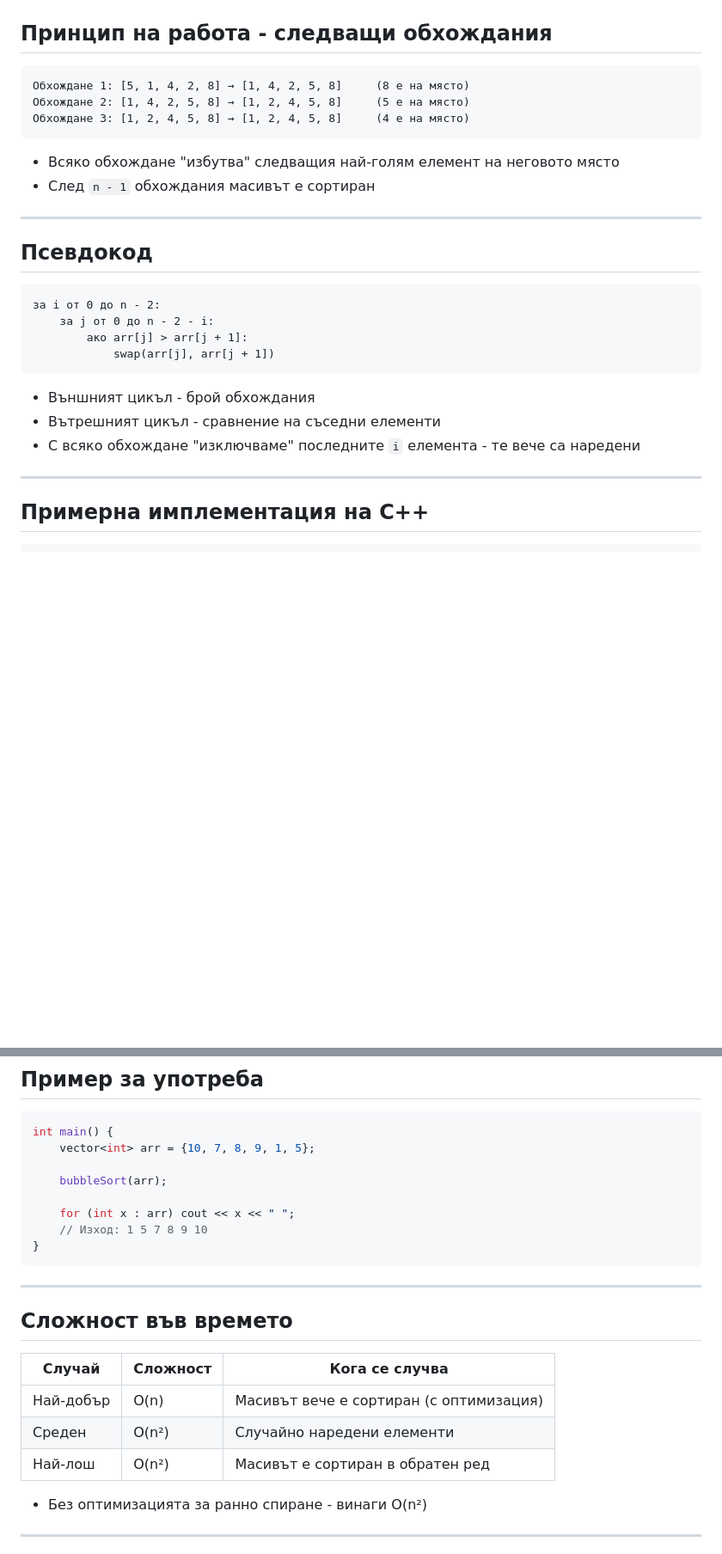
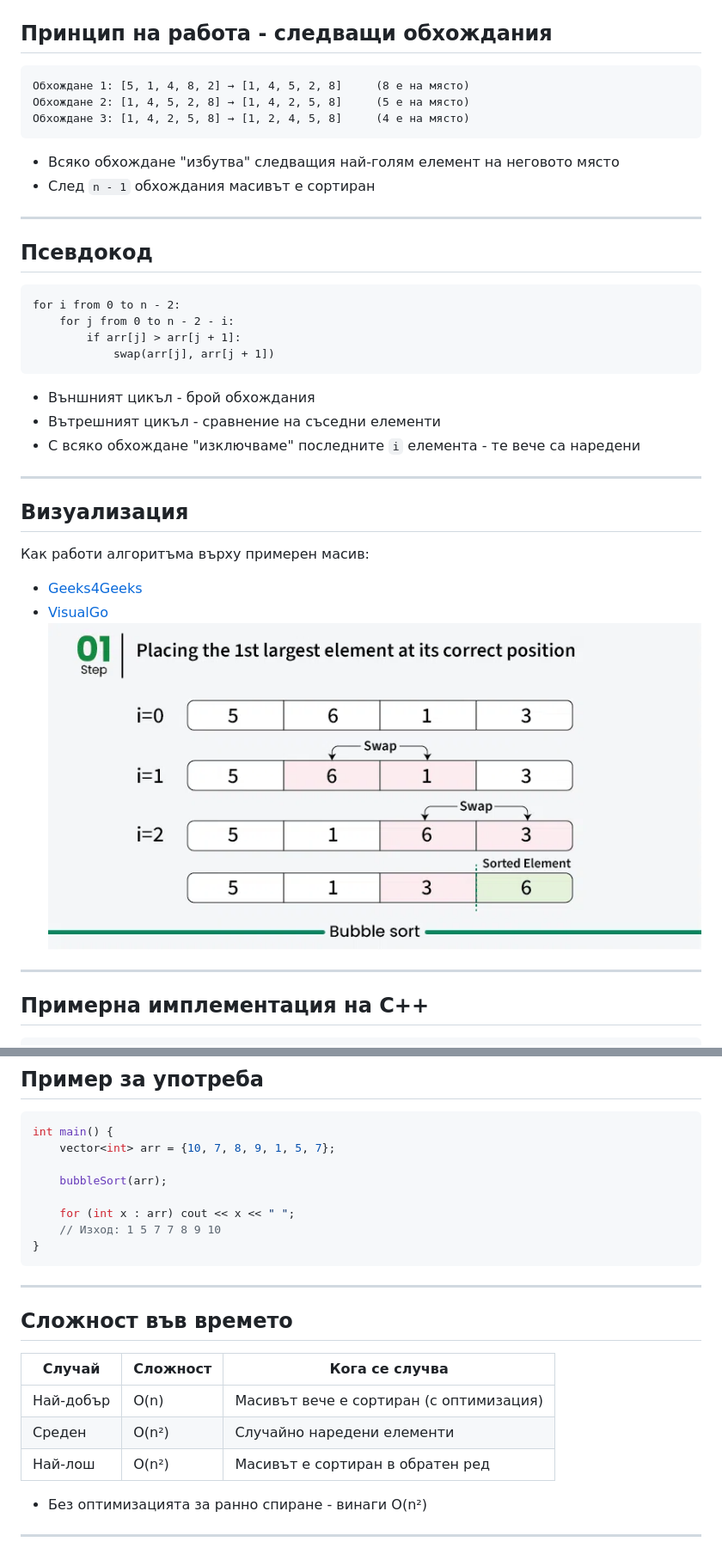
Before and after one commit to yordan-vladov/algorithms-lectures, a Markdown page: 05-bubble-sort/bubble_sort.md, 2 parts joined by grey strips. Shown at 86% size. Drawn GitHub-style; pictures changed too: attachments/Bubble_Sort_Visualisation.png (added); blank space fills up the shorter version.

Commit message:
Modified bubble sort and selection sort

````diff
--- a/05-bubble-sort/bubble_sort.md
+++ b/05-bubble-sort/bubble_sort.md
@@ -51,9 +51,9 @@
 ## Принцип на работа - следващи обхождания
 
 ```
-Обхождане 1: [5, 1, 4, 2, 8] → [1, 4, 2, 5, 8]     (8 е на място)
-Обхождане 2: [1, 4, 2, 5, 8] → [1, 2, 4, 5, 8]     (5 е на място)
-Обхождане 3: [1, 2, 4, 5, 8] → [1, 2, 4, 5, 8]     (4 е на място)
+Обхождане 1: [5, 1, 4, 8, 2] → [1, 4, 5, 2, 8]     (8 е на място)
+Обхождане 2: [1, 4, 5, 2, 8] → [1, 4, 2, 5, 8]     (5 е на място)
+Обхождане 3: [1, 4, 2, 5, 8] → [1, 2, 4, 5, 8]     (4 е на място)
 ```
 
 - Всяко обхождане "избутва" следващия най-голям елемент на неговото място
@@ -64,15 +64,23 @@
 ## Псевдокод
 
 ```
-за i от 0 до n - 2:
-    за j от 0 до n - 2 - i:
-        ако arr[j] > arr[j + 1]:
+for i from 0 to n - 2:
+    for j from 0 to n - 2 - i:
+        if arr[j] > arr[j + 1]:
             swap(arr[j], arr[j + 1])
 ```
 
 - Външният цикъл - брой обхождания
 - Вътрешният цикъл - сравнение на съседни елементи
 - С всяко обхождане "изключваме" последните `i` елемента - те вече са наредени
+
+---
+## Визуализация
+
+Как работи алгоритъма върху примерен масив:
+- [Geeks4Geeks](https://www.geeksforgeeks.org/dsa/bubble-sort-algorithm/)
+- [VisualGo](https://visualgo.net/en/sorting)
+![](/attachments/Bubble_Sort_Visualisation.png)
 
 ---
 
@@ -131,12 +138,12 @@ void bubbleSort(vector<int>& arr) {
 
 ```cpp
 int main() {
-    vector<int> arr = {10, 7, 8, 9, 1, 5};
+    vector<int> arr = {10, 7, 8, 9, 1, 5, 7};
 
     bubbleSort(arr);
 
     for (int x : arr) cout << x << " ";
-    // Изход: 1 5 7 8 9 10
+    // Изход: 1 5 7 7 8 9 10
 }
 ```
 
@@ -144,11 +151,11 @@ int main() {
 
 ## Сложност във времето
 
-| Случай     | Сложност | Кога се случва                       |
-| ---------- | -------- | -------------------------------------- |
-| Най-добър  | O(n)     | Масивът вече е сортиран (с оптимизация) |
-| Среден     | O(n²)    | Случайно наредени елементи             |
-| Най-лош    | O(n²)    | Масивът е сортиран в обратен ред       |
+| Случай    | Сложност | Кога се случва                          |
+| --------- | -------- | --------------------------------------- |
+| Най-добър | O(n)     | Масивът вече е сортиран (с оптимизация) |
+| Среден    | O(n²)    | Случайно наредени елементи              |
+| Най-лош   | O(n²)    | Масивът е сортиран в обратен ред        |
 
 - Без оптимизацията за ранно спиране - винаги O(n²)
 
````
Also changed, not shown: other parts of 05-bubble-sort/bubble_sort.md (+0 -1 lines), 06-selection-sort/selection_sort.md (+33 -24 lines), 07-insertion-sort/insertion_sort.md (+5 -4 lines), attachments/Selection_Sort_Visualization.png (added).
